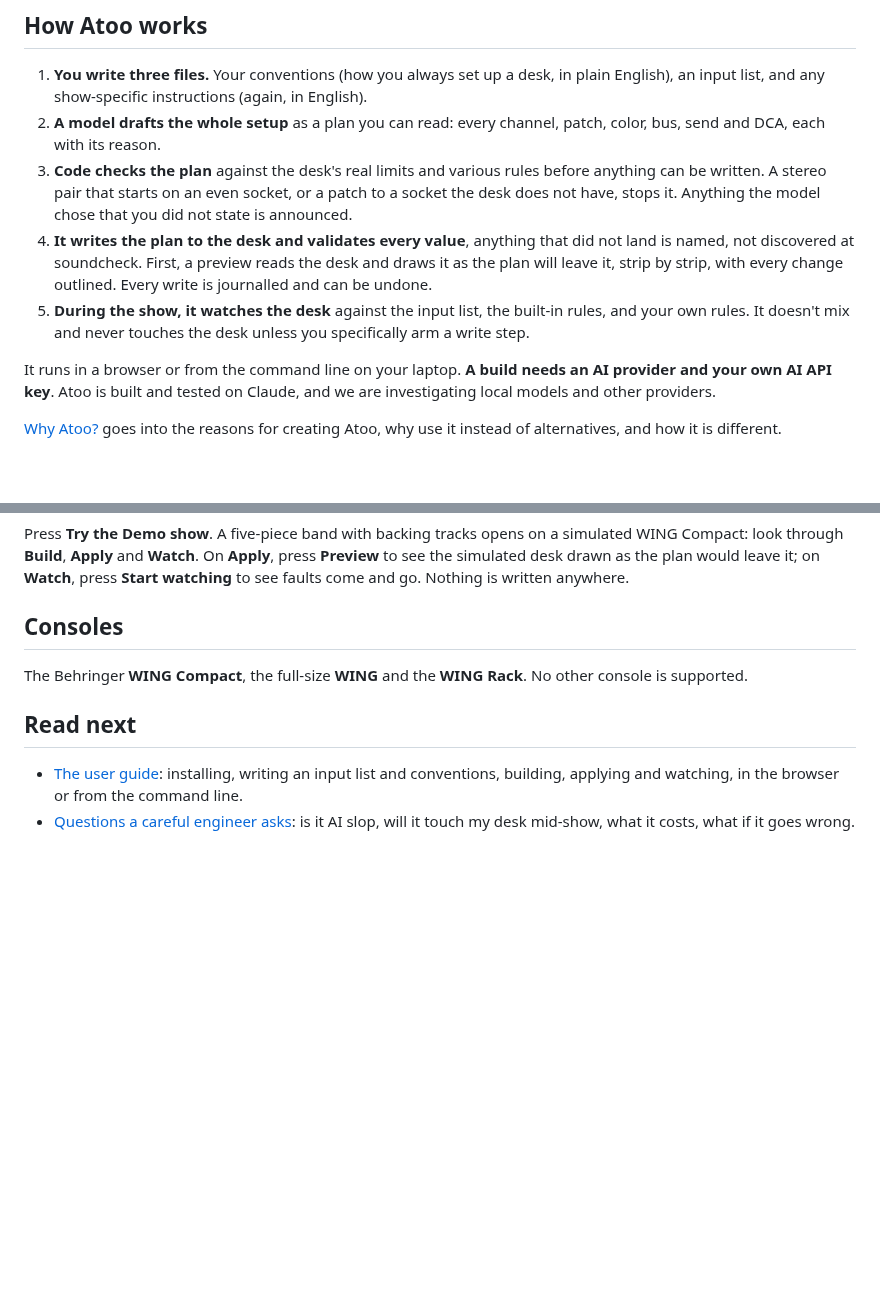
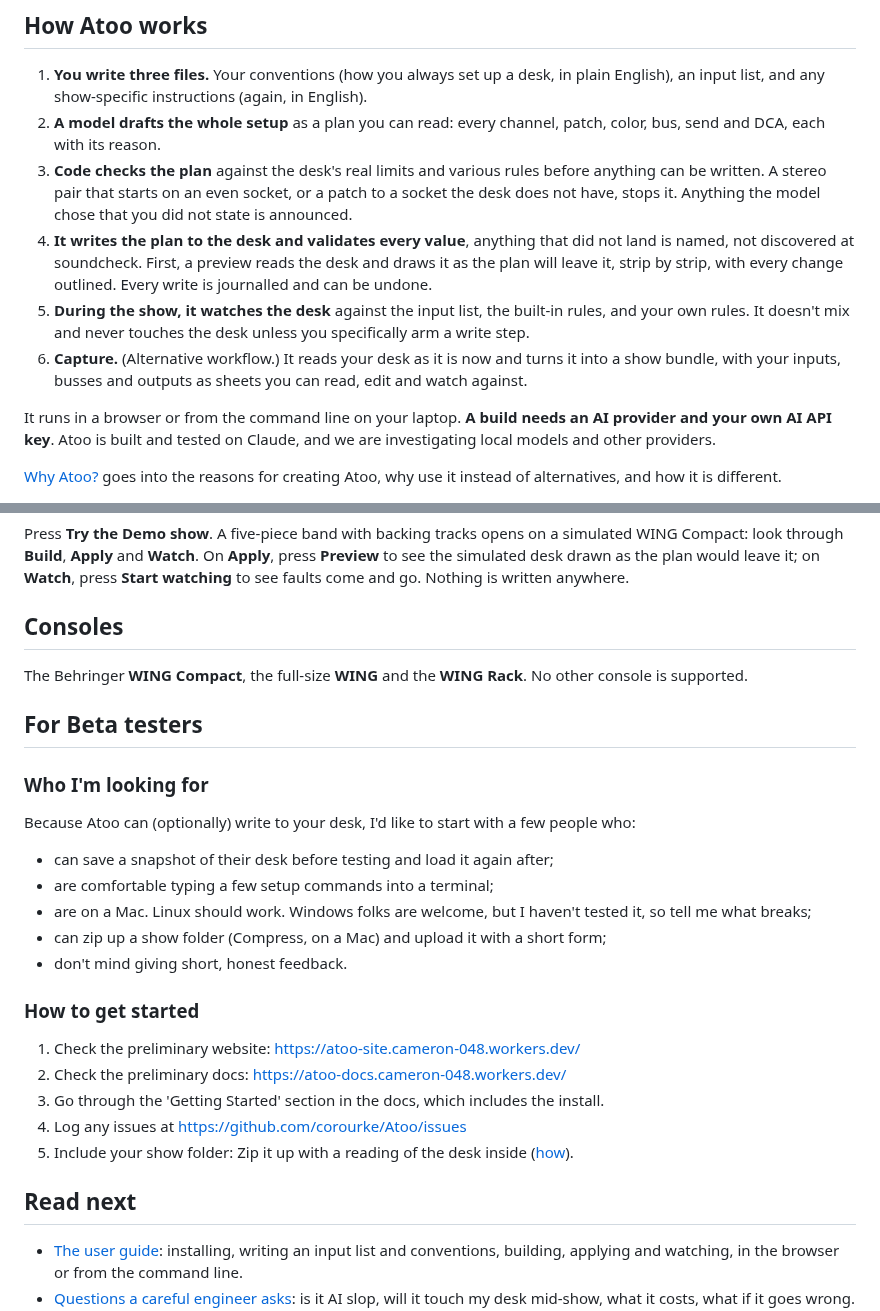
Before and after one commit to corourke/Atoo, a Markdown page: README.md, 2 parts joined by grey strips. GitHub-like rendering; blank space fills up the shorter version.

Commit message:
README: how Atoo works adds Capture; a section for beta testers
Co-Authored-By: Claude Opus 5.5 <noreply@anthropic.com>
Claude-Session: https://claude.ai/code/session_012gBSMgDKDisbGhyMyTpD6s

```diff
--- a/README.md
+++ b/README.md
@@ -17,10 +17,11 @@ Lastly, I wanted to be able to type in a change (my favorite example is when an
 ## How Atoo works
 
 1. **You write three files.** Your conventions (how you always set up a desk, in plain English), an input list, and any show-specific instructions (again, in English).
-3. **A model drafts the whole setup** as a plan you can read: every channel, patch, color, bus, send and DCA, each with its reason.
-4. **Code checks the plan** against the desk's real limits and various rules before anything can be written. A stereo pair that starts on an even socket, or a patch to a socket the desk does not have, stops it. Anything the model chose that you did not state is announced.
-6. **It writes the plan to the desk and validates every value**, anything that did not land is named, not discovered at soundcheck. First, a preview reads the desk and draws it as the plan will leave it, strip by strip, with every change outlined. Every write is journalled and can be undone.
-8. **During the show, it watches the desk** against the input list, the built-in rules, and your own rules. It doesn't mix and never touches the desk unless you specifically arm a write step.
+2. **A model drafts the whole setup** as a plan you can read: every channel, patch, color, bus, send and DCA, each with its reason.
+3. **Code checks the plan** against the desk's real limits and various rules before anything can be written. A stereo pair that starts on an even socket, or a patch to a socket the desk does not have, stops it. Anything the model chose that you did not state is announced.
+4. **It writes the plan to the desk and validates every value**, anything that did not land is named, not discovered at soundcheck. First, a preview reads the desk and draws it as the plan will leave it, strip by strip, with every change outlined. Every write is journalled and can be undone.
+5. **During the show, it watches the desk** against the input list, the built-in rules, and your own rules. It doesn't mix and never touches the desk unless you specifically arm a write step.
+6. **Capture.** (Alternative workflow.) It reads your desk as it is now and turns it into a show bundle, with your inputs, busses and outputs as sheets you can read, edit and watch against.
 
 It runs in a browser or from the command line on your laptop. **A build needs an AI provider and your own AI API key**. Atoo is built and tested on Claude, and we are investigating local models and other providers.
 
@@ -57,6 +58,26 @@ Press **Try the Demo show**. A five-piece band with backing tracks opens on a si
 
 The Behringer **WING Compact**, the full-size **WING** and the **WING Rack**. No other console is supported.
 
+## For Beta testers
+
+### Who I'm looking for
+
+Because Atoo can (optionally) write to your desk, I'd like to start with a few people who:
+
+- can save a snapshot of their desk before testing and load it again after;
+- are comfortable typing a few setup commands into a terminal;
+- are on a Mac. Linux should work. Windows folks are welcome, but I haven't tested it, so tell me what breaks;
+- can zip up a show folder (Compress, on a Mac) and upload it with a short form;
+- don't mind giving short, honest feedback.
+
+### How to get started
+
+1. Check the preliminary website: https://atoo-site.cameron-048.workers.dev/
+2. Check the preliminary docs: https://atoo-docs.cameron-048.workers.dev/
+3. Go through the 'Getting Started' section in the docs, which includes the install.
+4. Log any issues at https://github.com/corourke/Atoo/issues
+5. Include your show folder: Zip it up with a reading of the desk inside ([how](https://atoo-docs.cameron-048.workers.dev/reference/reporting/)).
+
 ## Read next
 
 - [The user guide](https://github.com/corourke/Atoo/blob/main/docs/user/README.md): installing, writing an input list and conventions, building, applying and watching, in the browser or from the command line.
```
